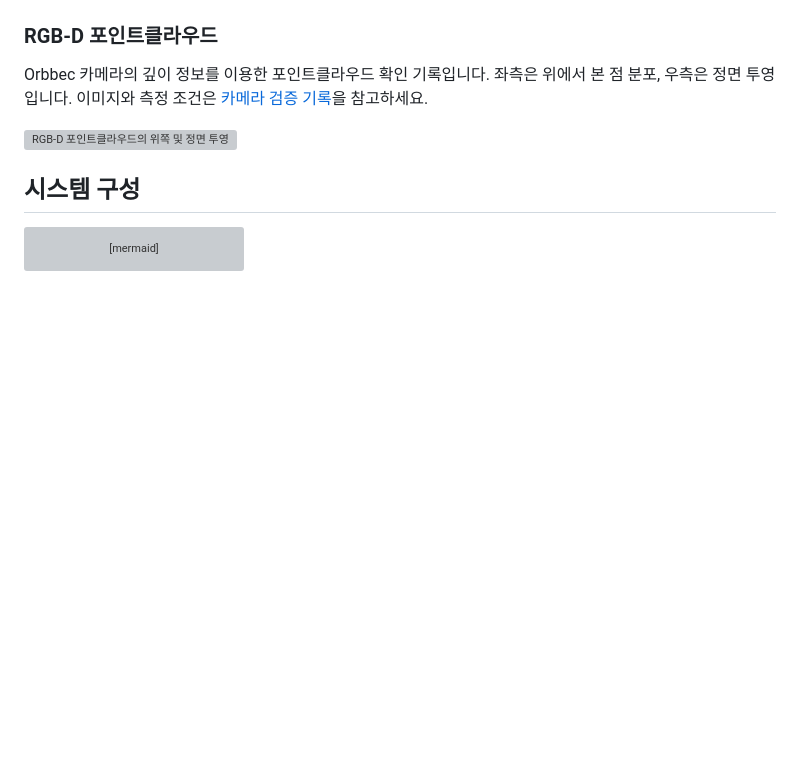
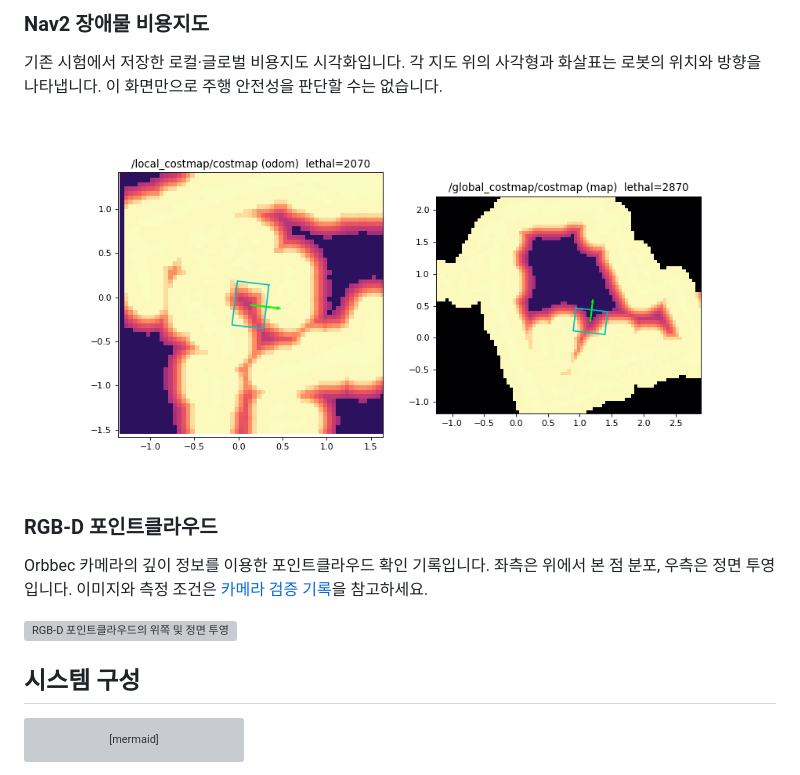
Before and after one commit to hinoonyaso/AI_rover, a Markdown page: README.md, the part around one of its changes. Drawn GitHub-style; pictures changed too: docs/images/nav2-costmaps-20261007.png (added); blank space fills up the shorter version; grey boxes are pictures that could not be loaded.

```diff
--- a/README.md
+++ b/README.md
@@ -60,3 +75,8 @@ Hiwonder JetRover의 메카넘 구동부와 로봇팔을 바탕으로, Jetson Or
+### Nav2 장애물 비용지도
+
+기존 시험에서 저장한 로컬·글로벌 비용지도 시각화입니다. 각 지도 위의 사각형과 화살표는 로봇의 위치와 방향을 나타냅니다. 이 화면만으로 주행 안전성을 판단할 수는 없습니다.
+
+![Nav2 로컬 및 글로벌 비용지도 기록](docs/images/nav2-costmaps-20261007.png)
 
 ### RGB-D 포인트클라우드
 
```
Also changed, not shown: other parts of README.md (+15 -0 lines), docs/images/dashboard-calibration-demo.png (added).
